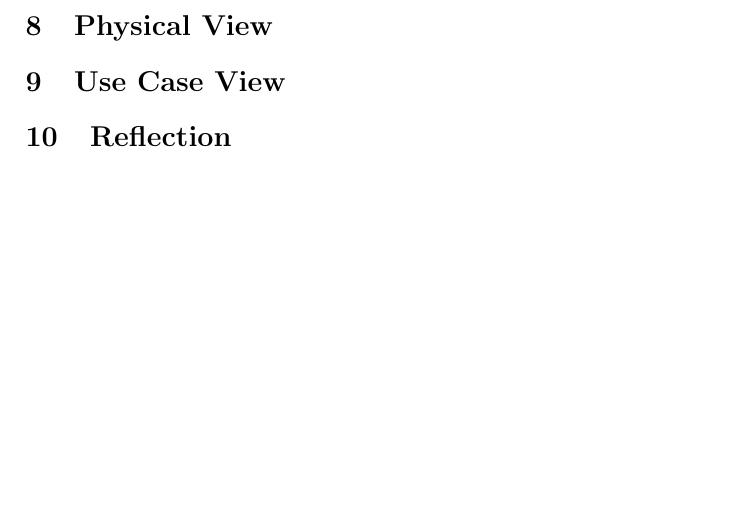
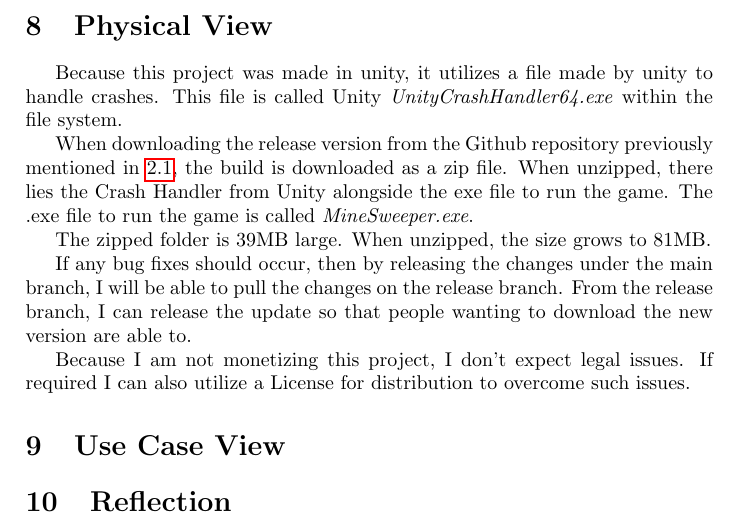
Before and after one commit to EZRA-DVLPR/MineSweeper3D, a LaTeX document (Latex/finalPaper.tex, which reads Latex/PhysView.tex): part of page 11 of 11, cut so that both start at the same text. Compiled offline with pdfLaTeX.

Commit message:
physical view done

```diff
--- a/Latex/PhysView.tex
+++ b/Latex/PhysView.tex
@@ -1,2 +1,18 @@
 \section{Physical View}
 \label{sec:PhysView}
+
+Because this project was made in unity, it utilizes a file made by unity to handle crashes.
+This file is called Unity \textit{UnityCrashHandler64.exe} within the file system.
+
+When downloading the release version from the Github repository previously mentioned in \ref{subsec:BackgroundInfo}, the build is downloaded as a zip file.
+When unzipped, there lies the Crash Handler from Unity alongside the exe file to run the game.
+The .exe file to run the game is called \textit{MineSweeper.exe}.
+
+The zipped folder is 39MB large.
+When unzipped, the size grows to 81MB.
+
+If any bug fixes should occur, then by releasing the changes under the main branch, I will be able to pull the changes on the release branch.
+From the release branch, I can release the update so that people wanting to download the new version are able to.
+
+Because I am not monetizing this project, I don't expect legal issues.
+If required I can also utilize a License for distribution to overcome such issues.
```
